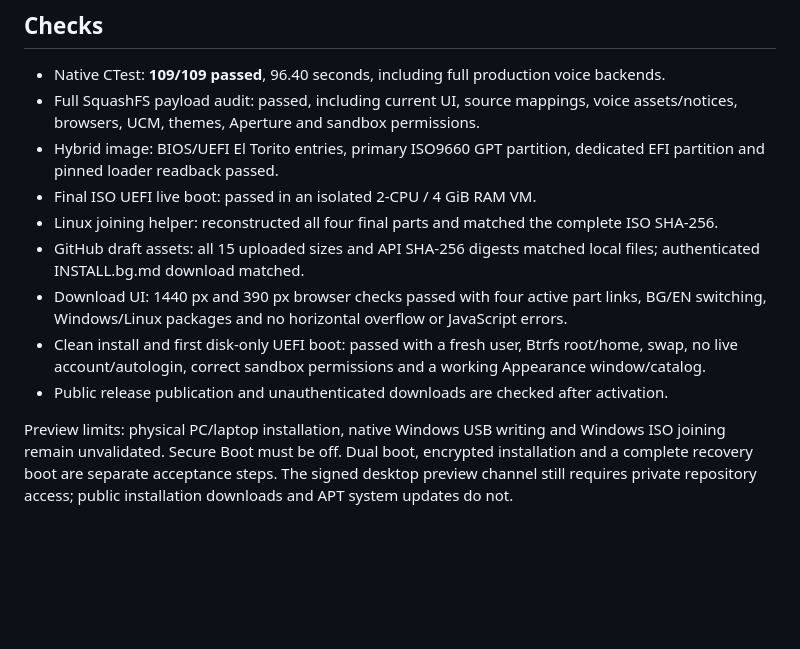
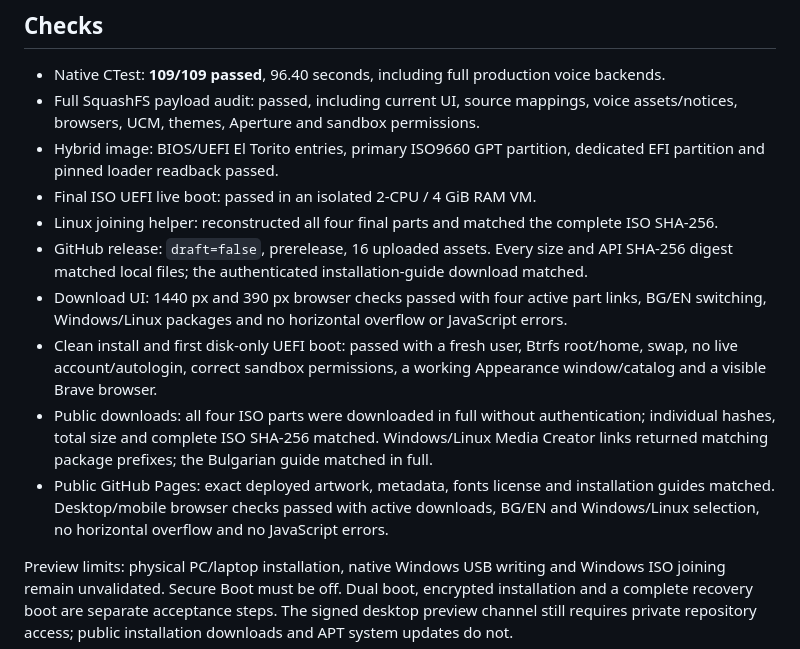
Before and after one commit to helldragonpz/TanadosLinux-Downloads, a Markdown page: RELEASE.md, the part around the change. GitHub-like rendering; blank space fills up the shorter version.

Commit message:
Record complete public ISO download and installation verification

```diff
--- a/RELEASE.md
+++ b/RELEASE.md
@@ -44,10 +44,11 @@ positions. Appearance can apply it to the leftmost or all connected monitors.
 - Hybrid image: BIOS/UEFI El Torito entries, primary ISO9660 GPT partition, dedicated EFI partition and pinned loader readback passed.
 - Final ISO UEFI live boot: passed in an isolated 2-CPU / 4 GiB RAM VM.
 - Linux joining helper: reconstructed all four final parts and matched the complete ISO SHA-256.
-- GitHub draft assets: all 15 uploaded sizes and API SHA-256 digests matched local files; authenticated INSTALL.bg.md download matched.
+- GitHub release: `draft=false`, prerelease, 16 uploaded assets. Every size and API SHA-256 digest matched local files; the authenticated installation-guide download matched.
 - Download UI: 1440 px and 390 px browser checks passed with four active part links, BG/EN switching, Windows/Linux packages and no horizontal overflow or JavaScript errors.
-- Clean install and first disk-only UEFI boot: passed with a fresh user, Btrfs root/home, swap, no live account/autologin, correct sandbox permissions and a working Appearance window/catalog.
-- Public release publication and unauthenticated downloads are checked after activation.
+- Clean install and first disk-only UEFI boot: passed with a fresh user, Btrfs root/home, swap, no live account/autologin, correct sandbox permissions, a working Appearance window/catalog and a visible Brave browser.
+- Public downloads: all four ISO parts were downloaded in full without authentication; individual hashes, total size and complete ISO SHA-256 matched. Windows/Linux Media Creator links returned matching package prefixes; the Bulgarian guide matched in full.
+- Public GitHub Pages: exact deployed artwork, metadata, fonts license and installation guides matched. Desktop/mobile browser checks passed with active downloads, BG/EN and Windows/Linux selection, no horizontal overflow and no JavaScript errors.
 
 Preview limits: physical PC/laptop installation, native Windows USB writing and
 Windows ISO joining remain unvalidated. Secure Boot must be off. Dual boot,
```
